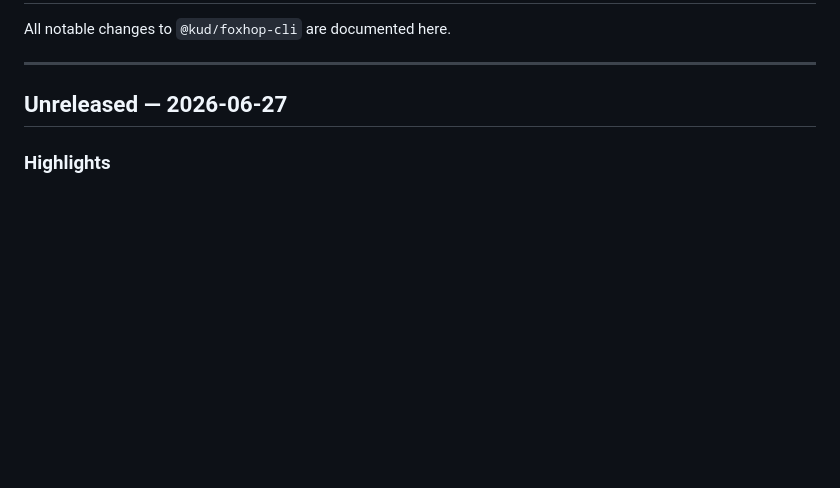
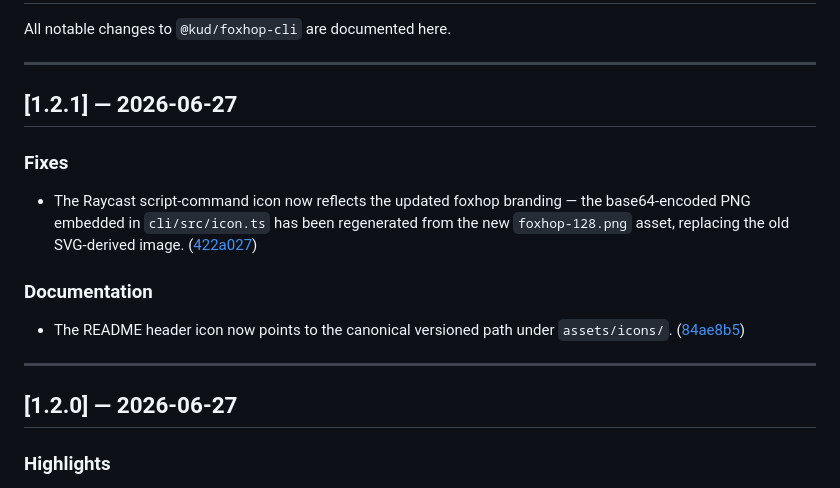
Before and after one commit to kud/foxhop, a Markdown page: CHANGELOG.md, the part around the change. Drawn GitHub-style; blank space fills up the shorter version.

Commit message:
📝 docs(changelog): promote unreleased to v1.2.1 release entry
Converts the `Unreleased` heading to `[1.2.1] — 2026-06-27` and fills in the two shipped changes: the regenerated base64 PNG icon in `cli/src/icon.ts` and the updated README header icon path under `assets/icons/`.

```diff
--- a/CHANGELOG.md
+++ b/CHANGELOG.md
@@ -4,7 +4,19 @@ All notable changes to `@kud/foxhop-cli` are documented here.
 
 ---
 
-## Unreleased — 2026-06-27
+## [1.2.1] — 2026-06-27
+
+### Fixes
+
+- The Raycast script-command icon now reflects the updated foxhop branding — the base64-encoded PNG embedded in `cli/src/icon.ts` has been regenerated from the new `foxhop-128.png` asset, replacing the old SVG-derived image. ([422a027](https://github.com/kud/foxhop/commit/422a0275bb436862665ed97d83a7551f3a694b53))
+
+### Documentation
+
+- The README header icon now points to the canonical versioned path under `assets/icons/`. ([84ae8b5](https://github.com/kud/foxhop/commit/84ae8b5b10b5ae07ba2ad710523d441b143ec955))
+
+---
+
+## [1.2.0] — 2026-06-27
 
 ### Highlights
 
```
